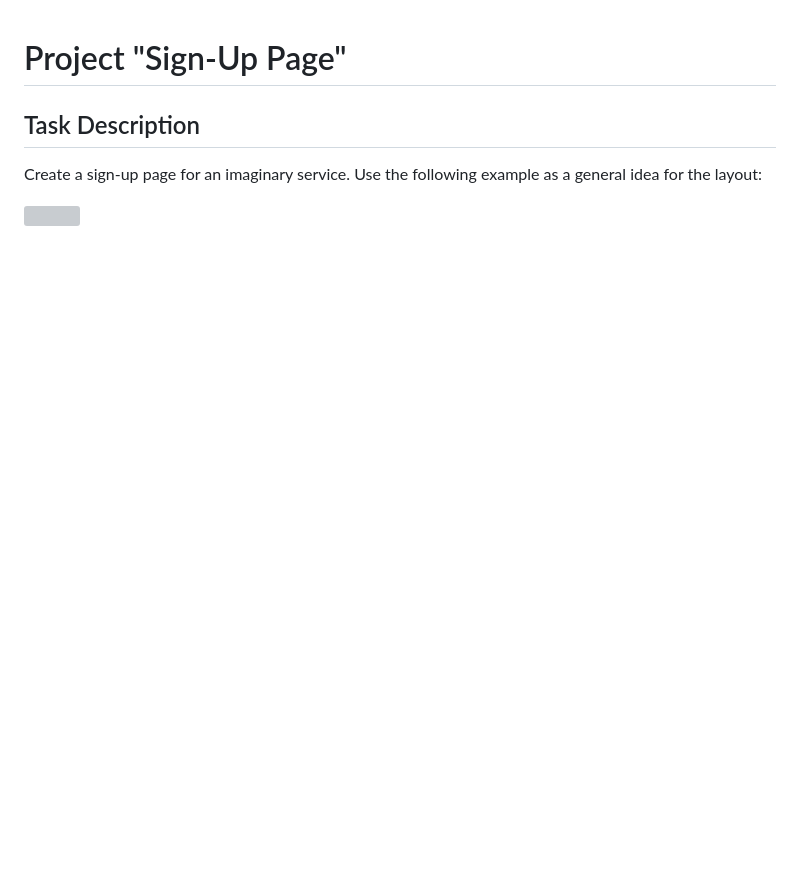
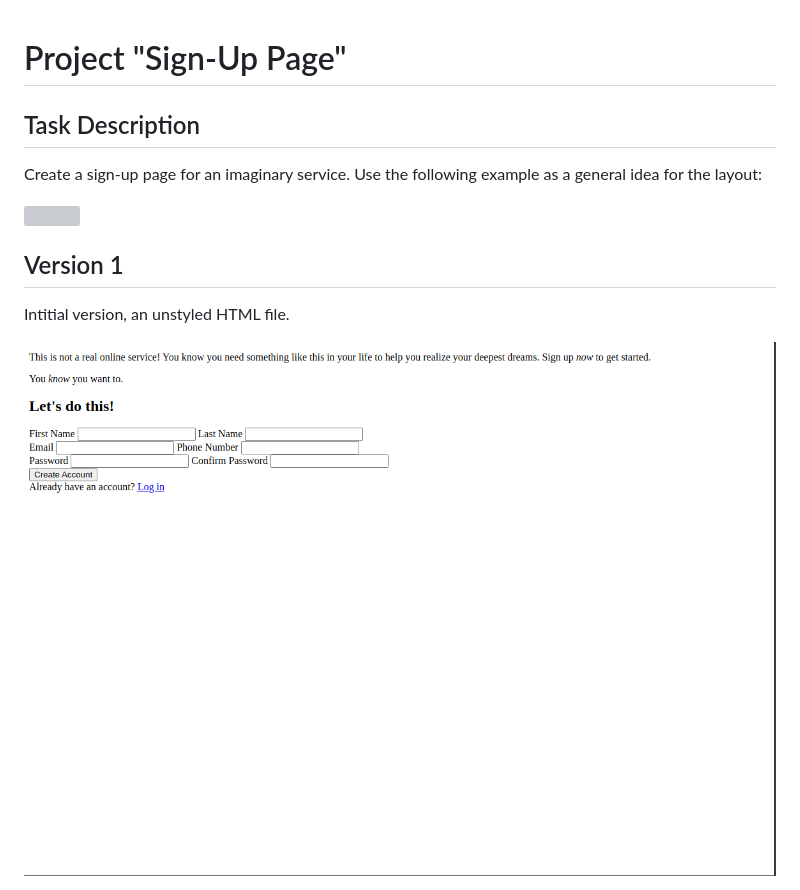
Before and after one commit to olga-007/sign-up-page, a Markdown page: README.md, the part around the change. Rendered like a GitHub page; pictures changed too: versions/version1.png (added); blank space fills up the shorter version; grey boxes are pictures that could not be loaded.

Commit message:
Add version 1 image

```diff
--- a/README.md
+++ b/README.md
@@ -3,3 +3,8 @@
 Create a sign-up page for an imaginary service. Use the following example as a general idea for the layout:
 
 <img src="https://cdn.statically.io/gh/TheOdinProject/curriculum/5f37d43908ef92499e95a9b90fc3cc291a95014c/html_css/project-sign-up-form/sign-up-form.png">
+
+## Version 1
+Intitial version, an unstyled HTML file.
+
+<img src="versions/version1.png">
```
